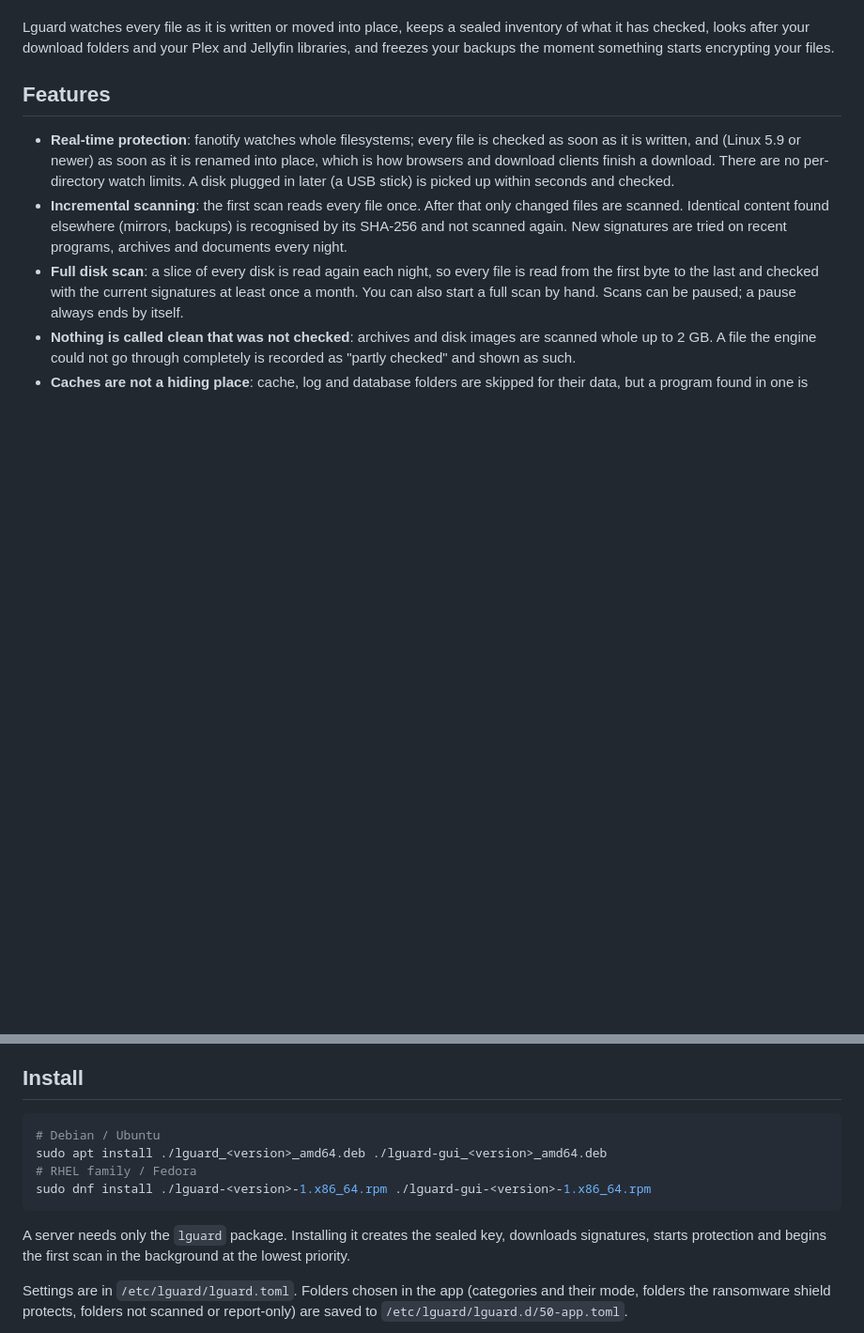
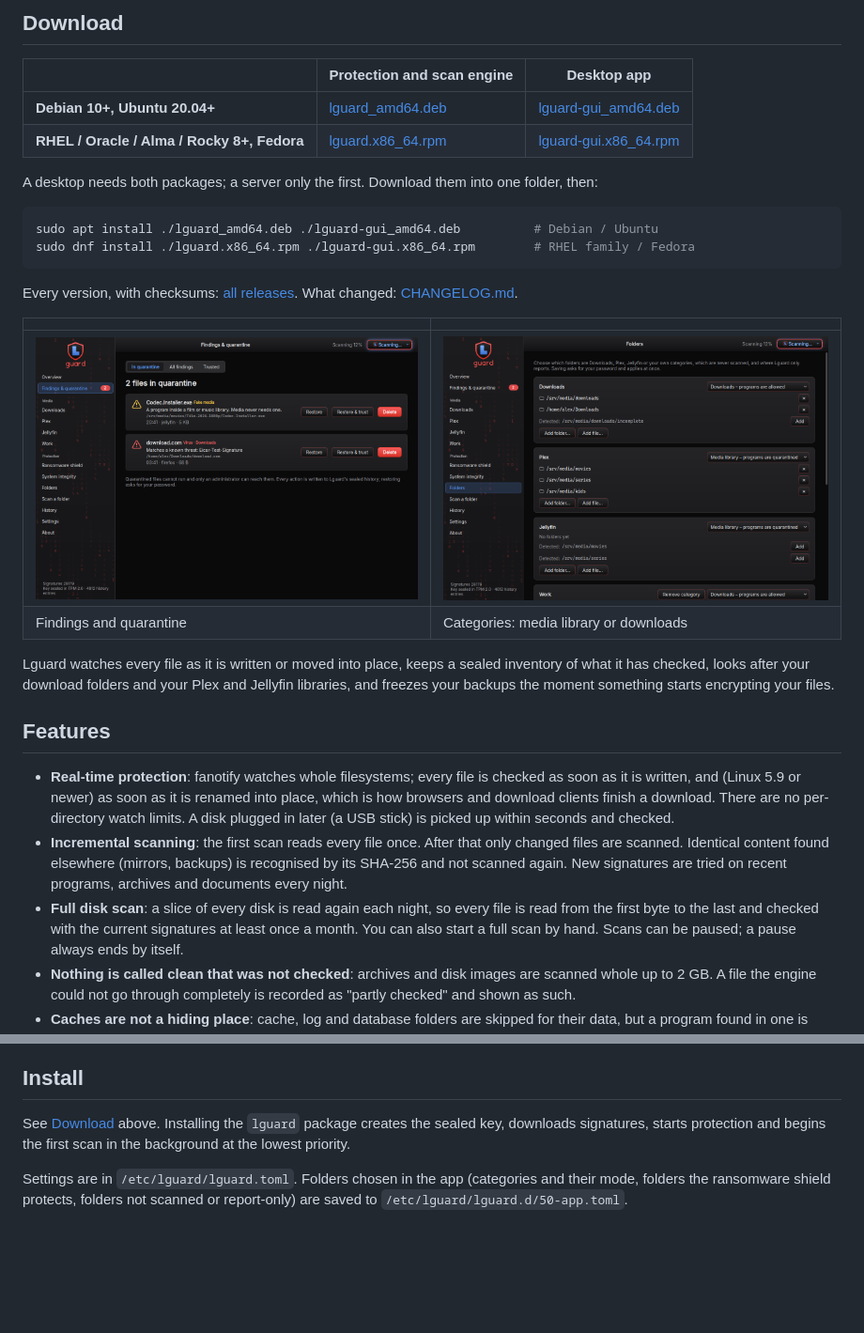
Before and after one commit to lodarco/lguard, a Markdown page: README.md, 2 parts joined by grey strips. Shown at 94% size. Drawn GitHub-style; pictures changed too: docs/screenshots/findings-dark.png (added), docs/screenshots/folders-dark.png (added); blank space fills up the shorter version.

Commit message:
App: progress bar moves only while scanning, About page, charts in the logo colours; README: logo, download buttons, screenshots

````diff
--- a/README.md
+++ b/README.md
@@ -4,3 +22,26 @@ Antivirus, download guard and ransomware shield for Linux desktops and home serv
+## Download
+
+| | Protection and scan engine | Desktop app |
+|---|---|---|
+| **Debian 10+, Ubuntu 20.04+** | [lguard_amd64.deb](https://github.com/lodarco/lguard/releases/latest/download/lguard_amd64.deb) | [lguard-gui_amd64.deb](https://github.com/lodarco/lguard/releases/latest/download/lguard-gui_amd64.deb) |
+| **RHEL / Oracle / Alma / Rocky 8+, Fedora** | [lguard.x86_64.rpm](https://github.com/lodarco/lguard/releases/latest/download/lguard.x86_64.rpm) | [lguard-gui.x86_64.rpm](https://github.com/lodarco/lguard/releases/latest/download/lguard-gui.x86_64.rpm) |
+
+A desktop needs both packages; a server only the first. Download them into
+one folder, then:
+
+```sh
+sudo apt install ./lguard_amd64.deb ./lguard-gui_amd64.deb          # Debian / Ubuntu
+sudo dnf install ./lguard.x86_64.rpm ./lguard-gui.x86_64.rpm        # RHEL family / Fedora
+```
+
+Every version, with checksums: [all releases](https://github.com/lodarco/lguard/releases).
+What changed: [CHANGELOG.md](CHANGELOG.md).
+
+| | |
+|---|---|
+| <img src="docs/screenshots/findings-dark.png" alt="Findings and quarantine"> | <img src="docs/screenshots/folders-dark.png" alt="Folders and categories"> |
+| Findings and quarantine | Categories: media library or downloads |
+
 
 Lguard watches every file as it is written or moved into place, keeps a sealed
 inventory of what it has checked, looks after your download folders and your
@@ -76,14 +117,7 @@ in a root-only file instead (`lguard status` shows which).
 
 ## Install
 
-```sh
-# Debian / Ubuntu
-sudo apt install ./lguard_<version>_amd64.deb ./lguard-gui_<version>_amd64.deb
-# RHEL family / Fedora
-sudo dnf install ./lguard-<version>-1.x86_64.rpm ./lguard-gui-<version>-1.x86_64.rpm
-```
-
-A server needs only the `lguard` package. Installing it creates the sealed
+See [Download](#download) above. Installing the `lguard` package creates the sealed
 key, downloads signatures, starts protection and begins the first scan in the
 background at the lowest priority.
 
````
Also changed, not shown: other parts of README.md (+20 -2 lines), docs/screenshots/downloads-light.png (added), docs/screenshots/overview-dark.png (added), 6 other files.
